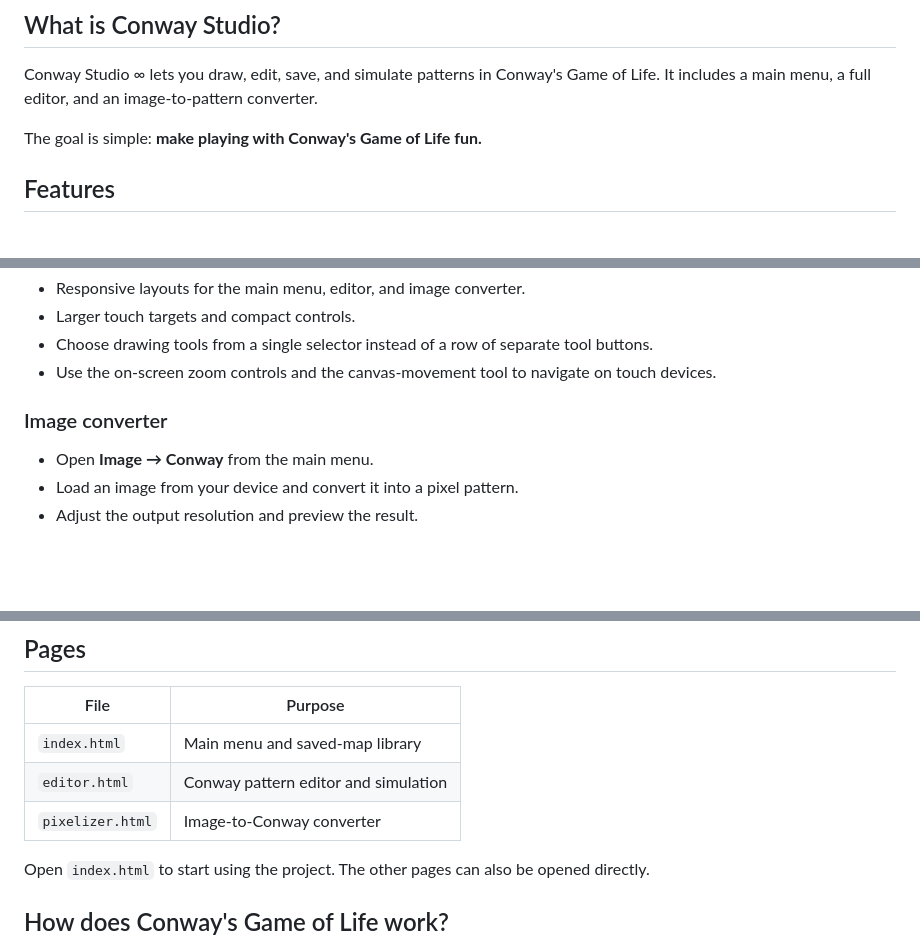
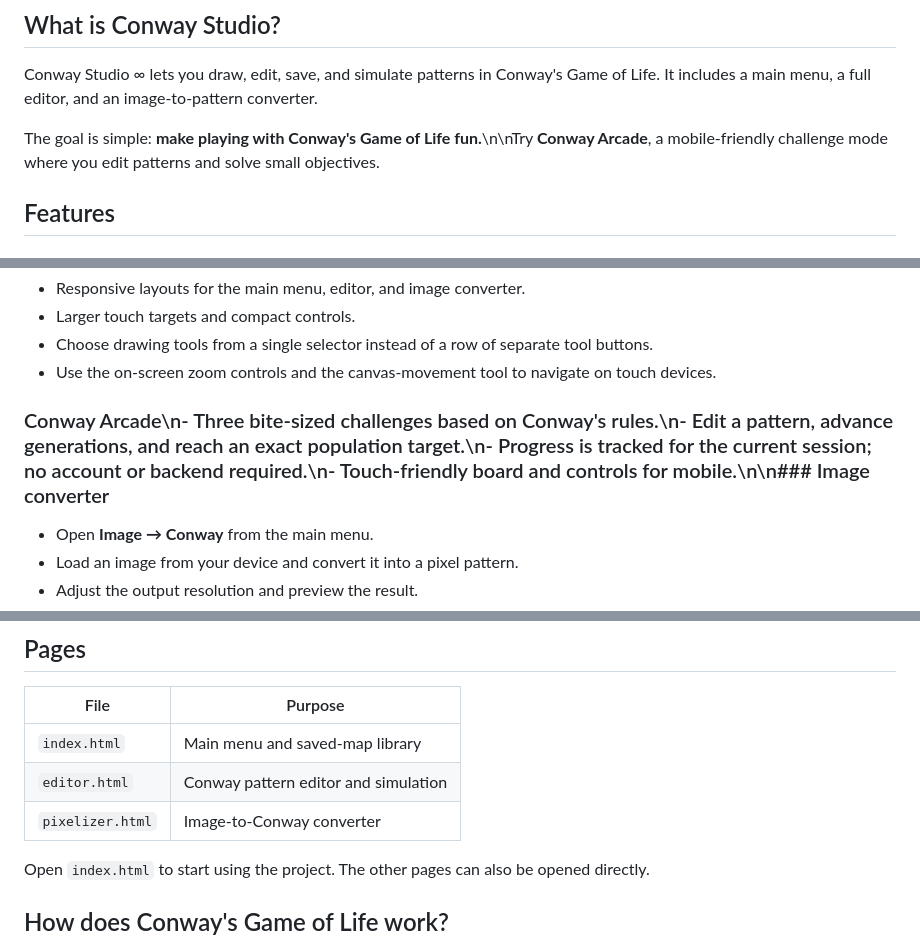
Before and after one commit to OTA-SEB/conway-editor, a Markdown page: README.md, 3 parts joined by grey strips. GitHub-like rendering; blank space fills up the shorter version.

Commit message:
Document Conway Arcade mode

```diff
--- a/README.md
+++ b/README.md
@@ -12,7 +12,7 @@
 
 Conway Studio ∞ lets you draw, edit, save, and simulate patterns in Conway's Game of Life. It includes a main menu, a full editor, and an image-to-pattern converter.
 
-The goal is simple: **make playing with Conway's Game of Life fun.**
+The goal is simple: **make playing with Conway's Game of Life fun.**\n\nTry **Conway Arcade**, a mobile-friendly challenge mode where you edit patterns and solve small objectives.
 
 ## Features
 
@@ -41,7 +41,7 @@ The goal is simple: **make playing with Conway's Game of Life fun.**
 - Choose drawing tools from a single selector instead of a row of separate tool buttons.
 - Use the on-screen zoom controls and the canvas-movement tool to navigate on touch devices.
 
-### Image converter
+### Conway Arcade\n- Three bite-sized challenges based on Conway's rules.\n- Edit a pattern, advance generations, and reach an exact population target.\n- Progress is tracked for the current session; no account or backend required.\n- Touch-friendly board and controls for mobile.\n\n### Image converter
 - Open **Image → Conway** from the main menu.
 - Load an image from your device and convert it into a pixel pattern.
 - Adjust the output resolution and preview the result.
@@ -59,7 +59,7 @@ The goal is simple: **make playing with Conway's Game of Life fun.**
 | --- | --- |
 | `index.html` | Main menu and saved-map library |
 | `editor.html` | Conway pattern editor and simulation |
-| `pixelizer.html` | Image-to-Conway converter |
+| `pixelizer.html` | Image-to-Conway converter |\n| `arcade.html` | Interactive Conway challenge mode |
 
 Open `index.html` to start using the project. The other pages can also be opened directly.
 
```
